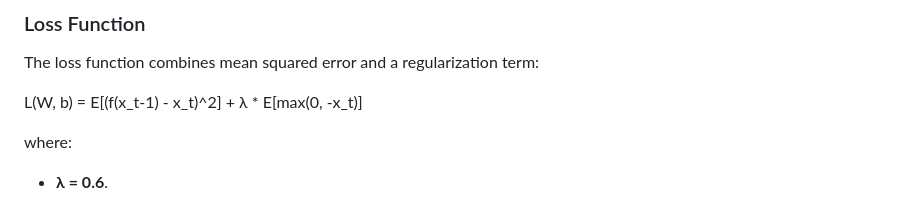
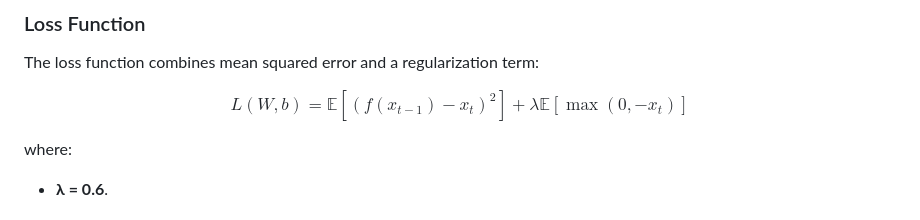
Before and after one commit to Bekka29/lassa-fever-and-climate, a Markdown page: README.md, the part around the change. Drawn GitHub-style.

```diff
--- a/README.md
+++ b/README.md
@@ -74,7 +74,10 @@ Parameter dimensions:
 ### Loss Function
 The loss function combines mean squared error and a regularization term:
 
-L(W, b) = E[(f(x_t-1) - x_t)^2] + λ * E[max(0, -x_t)]
+$$
+L(W, b) = \mathbb{E}[(f(x_{t-1}) - x_t)^2] + \lambda \mathbb{E}[\max(0, -x_t)]
+$$
+
 
 where:
 - **λ = 0.6**.
```
